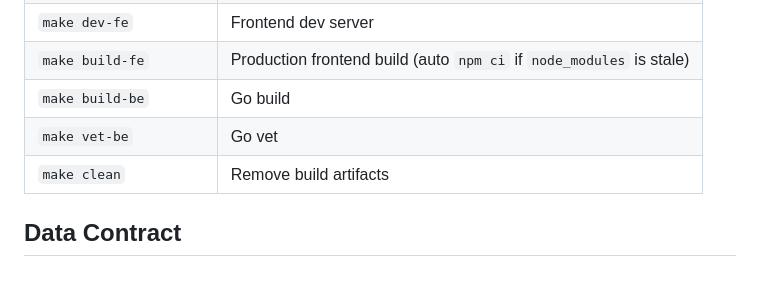
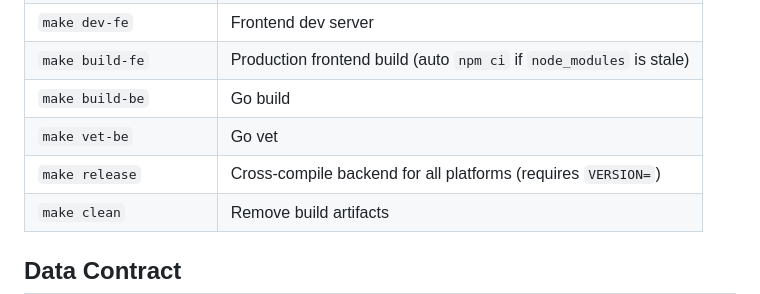
Before and after one commit to gllera/srr, a Markdown page: CLAUDE.md, the part around one of its changes. Drawn GitHub-style; blank space fills up the shorter version.

```diff
--- a/CLAUDE.md
+++ b/CLAUDE.md
@@ -25,6 +25,7 @@ All commands run from the repo root via `make`:
 | `make build-fe` | Production frontend build (auto `npm ci` if `node_modules` is stale) |
 | `make build-be` | Go build |
 | `make vet-be` | Go vet |
+| `make release` | Cross-compile backend for all platforms (requires `VERSION=`) |
 | `make clean` | Remove build artifacts |
 
 ## Data Contract
```
Also changed, not shown: other parts of CLAUDE.md (+1 -1 lines), backend/CLAUDE.md (+1 -0 lines), frontend/CLAUDE.md (+4 -4 lines).
